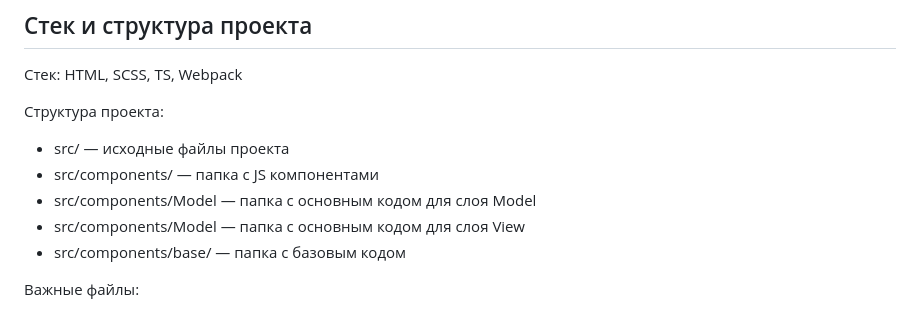
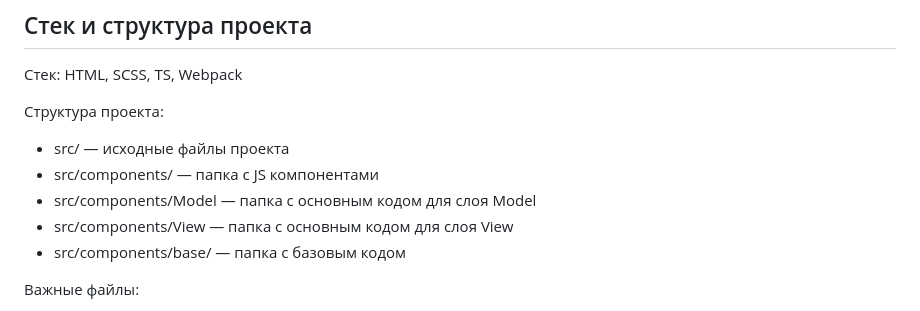
Before and after one commit to Pavel-on-GH/web-larek-frontend, a Markdown page: README.md, the part around the change. Drawn GitHub-style.

Commit message:
3.2.0.2 - документация: структура проекта

```diff
--- a/README.md
+++ b/README.md
@@ -400,7 +400,7 @@ interface IOrder {
 - src/ — исходные файлы проекта
 - src/components/ — папка с JS компонентами
 - src/components/Model — папка с основным кодом для слоя Model
-- src/components/Model — папка с основным кодом для слоя View
+- src/components/View — папка с основным кодом для слоя View
 - src/components/base/ — папка с базовым кодом
 
 Важные файлы:
```
